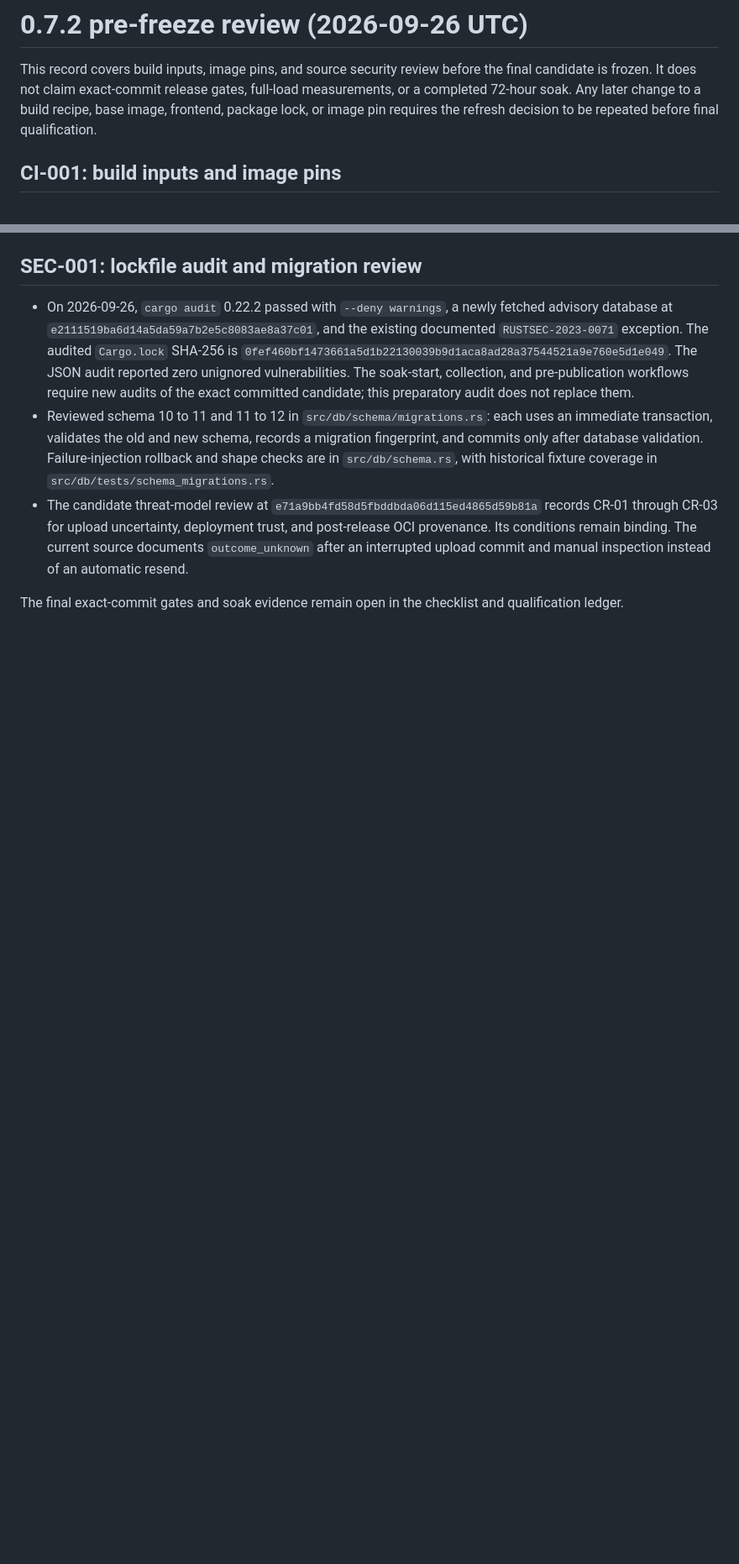
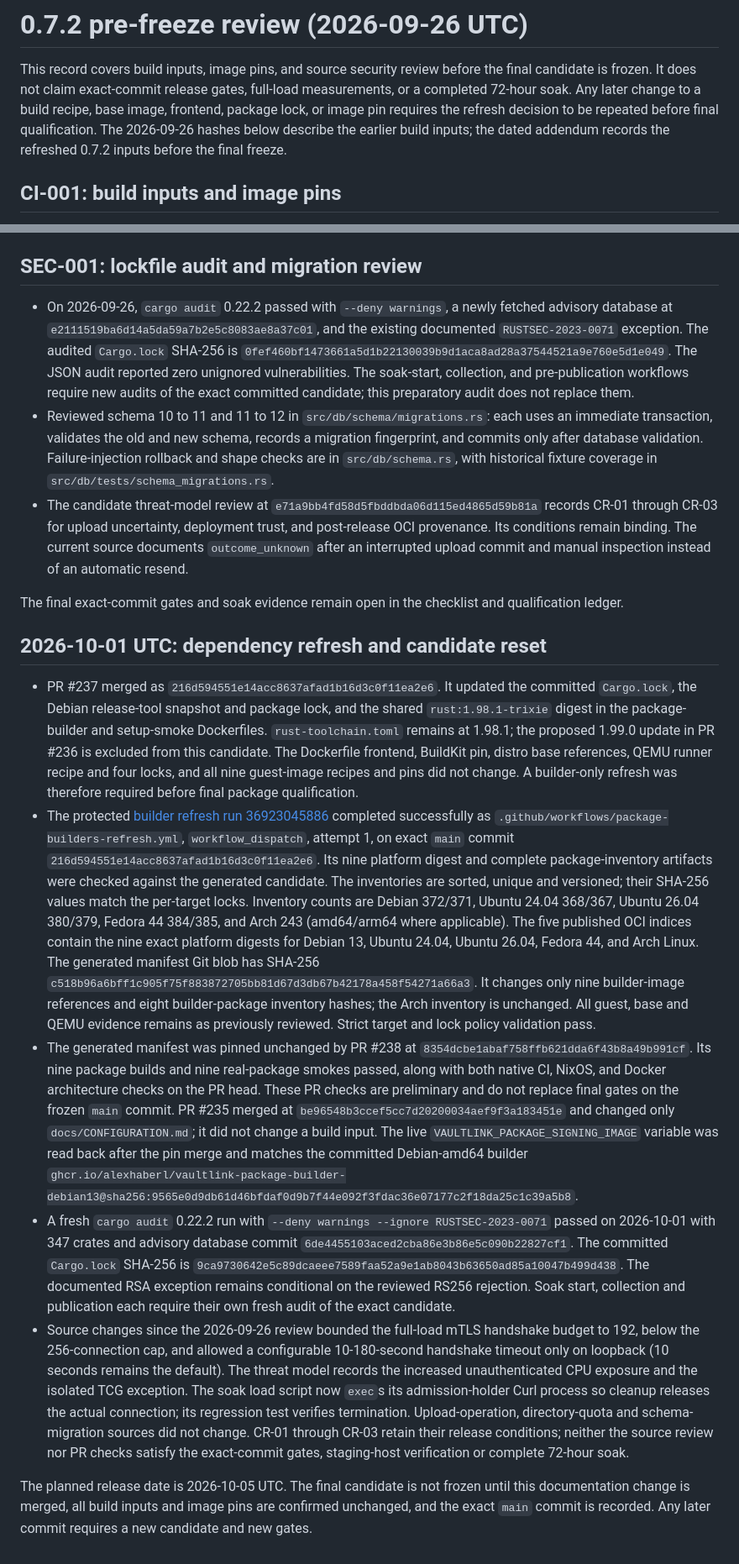
Before and after one commit to alexhaberl/VaultLink, a Markdown page: release/preparation-0.7.2.md, 2 parts joined by grey strips. Shown at 84% size. Drawn GitHub-style; blank space fills up the shorter version.

Commit message:
docs: record refreshed 0.7.2 pre-freeze evidence (#239)

```diff
--- a/release/preparation-0.7.2.md
+++ b/release/preparation-0.7.2.md
@@ -5,6 +5,8 @@ the final candidate is frozen. It does not claim exact-commit release gates,
 full-load measurements, or a completed 72-hour soak. Any later change to a
 build recipe, base image, frontend, package lock, or image pin requires the
 refresh decision to be repeated before final qualification.
+The 2026-09-26 hashes below describe the earlier build inputs; the dated
+addendum records the refreshed 0.7.2 inputs before the final freeze.
 
 ## CI-001: build inputs and image pins
 
@@ -59,3 +61,62 @@ refresh decision to be repeated before final qualification.
 
 The final exact-commit gates and soak evidence remain open in the checklist
 and qualification ledger.
+
+## 2026-10-01 UTC: dependency refresh and candidate reset
+
+- PR #237 merged as `216d594551e14acc8637afad1b16d3c0f11ea2e6`. It updated
+  the committed `Cargo.lock`, the Debian release-tool snapshot and package lock,
+  and the shared `rust:1.98.1-trixie` digest in the package-builder and setup-smoke
+  Dockerfiles. `rust-toolchain.toml` remains at 1.98.1; the proposed 1.99.0
+  update in PR #236 is excluded from this candidate. The Dockerfile frontend,
+  BuildKit pin, distro base references, QEMU runner recipe and four locks, and
+  all nine guest-image recipes and pins did not change. A builder-only refresh
+  was therefore required before final package qualification.
+- The protected [builder refresh run 36923045886](https://github.com/alexhaberl/VaultLink/actions/runs/36923045886)
+  completed successfully as `.github/workflows/package-builders-refresh.yml`,
+  `workflow_dispatch`, attempt 1, on exact `main` commit `216d594551e14acc8637afad1b16d3c0f11ea2e6`.
+  Its nine platform digest and complete package-inventory artifacts were checked
+  against the generated candidate. The inventories are sorted, unique and
+  versioned; their SHA-256 values match the per-target locks. Inventory counts
+  are Debian 372/371, Ubuntu 24.04 368/367, Ubuntu 26.04 380/379, Fedora 44
+  384/385, and Arch 243 (amd64/arm64 where applicable). The five published
+  OCI indices contain the nine exact platform digests for Debian 13, Ubuntu
+  24.04, Ubuntu 26.04, Fedora 44, and Arch Linux. The generated manifest Git
+  blob has SHA-256 `c518b96a6bff1c905f75f883872705bb81d67d3db67b42178a458f54271a66a3`.
+  It changes only nine builder-image references and eight builder-package
+  inventory hashes; the Arch inventory is unchanged. All guest, base and QEMU
+  evidence remains as previously reviewed. Strict target and lock policy
+  validation pass.
+- The generated manifest was pinned unchanged by PR #238 at
+  `8354dcbe1abaf758ffb621dda6f43b8a49b991cf`. Its nine package builds and
+  nine real-package smokes passed, along with both native CI, NixOS, and Docker
+  architecture checks on the PR head. These PR checks are preliminary and do
+  not replace final gates on the frozen `main` commit. PR #235 merged at
+  `be96548b3ccef5cc7d20200034aef9f3a183451e` and changed only
+  `docs/CONFIGURATION.md`; it did not change a build input. The live
+  `VAULTLINK_PACKAGE_SIGNING_IMAGE` variable was read back after the pin merge
+  and matches the committed Debian-amd64 builder
+  `ghcr.io/alexhaberl/vaultlink-package-builder-debian13@sha256:9565e0d9db61d46bfdaf0d9b7f44e092f3fdac36e07177c2f18da25c1c39a5b8`.
+- A fresh `cargo audit` 0.22.2 run with
+  `--deny warnings --ignore RUSTSEC-2023-0071` passed on 2026-10-01 with 347
+  crates and advisory database commit
+  `6de4455103aced2cba86e3b86e5c090b22827cf1`. The committed `Cargo.lock`
+  SHA-256 is `9ca9730642e5c89dcaeee7589faa52a9e1ab8043b63650ad85a10047b499d438`.
+  The documented RSA exception remains conditional on the reviewed RS256
+  rejection. Soak start, collection and publication each require their own
+  fresh audit of the exact candidate.
+- Source changes since the 2026-09-26 review bounded the full-load mTLS
+  handshake budget to 192, below the 256-connection cap, and allowed a
+  configurable 10-180-second handshake timeout only on loopback (10 seconds
+  remains the default). The threat model records the increased unauthenticated
+  CPU exposure and the isolated TCG exception. The soak load script now `exec`s
+  its admission-holder Curl process so cleanup releases the actual connection;
+  its regression test verifies termination. Upload-operation, directory-quota
+  and schema-migration sources did not change. CR-01 through CR-03 retain their
+  release conditions; neither the source review nor PR checks satisfy the
+  exact-commit gates, staging-host verification or complete 72-hour soak.
+
+The planned release date is 2026-10-05 UTC. The final candidate is not frozen
+until this documentation change is merged, all build inputs and image pins are
+confirmed unchanged, and the exact `main` commit is recorded. Any later commit
+requires a new candidate and new gates.
```
Also changed, not shown: THREAT_MODEL.md (+6 -3 lines).
